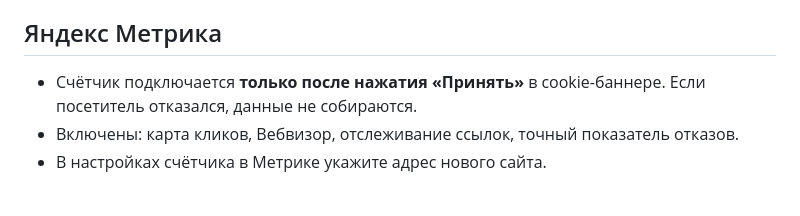
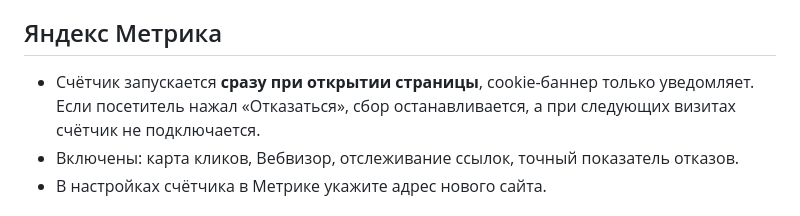
Before and after one commit to nejasit77-afk/AVD-WEB, a Markdown page: README.md, the part around the change. Drawn GitHub-style.

Commit message:
Revise Yandex Metrica counter connection details
Updated the description of the Yandex Metrica counter behavior regarding cookie consent.

```diff
--- a/README.md
+++ b/README.md
@@ -34,7 +34,7 @@
 
 ## Яндекс Метрика
 
-- Счётчик подключается **только после нажатия «Принять»** в cookie-баннере. Если посетитель отказался, данные не собираются.
+- Счётчик запускается **сразу при открытии страницы**, cookie-баннер только уведомляет. Если посетитель нажал «Отказаться», сбор останавливается, а при следующих визитах счётчик не подключается.
 - Включены: карта кликов, Вебвизор, отслеживание ссылок, точный показатель отказов.
 - В настройках счётчика в Метрике укажите адрес нового сайта.
 
```
